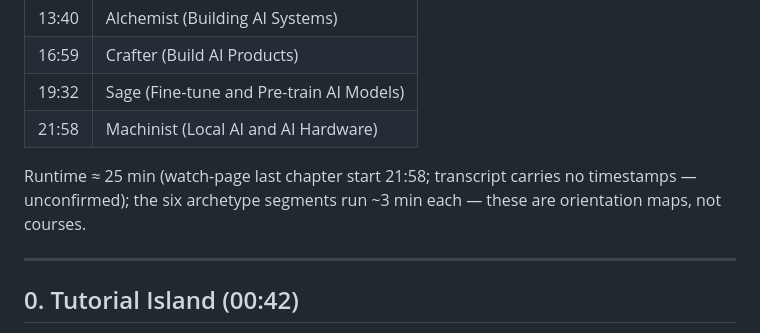
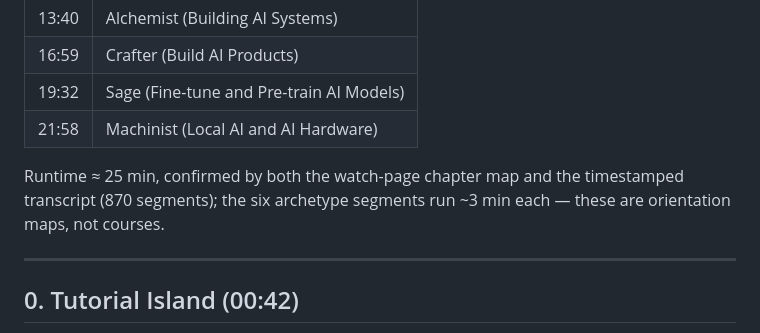
Before and after one commit to taheedwatsup-nin9/BIG-ASS-REPO, a Markdown page: mesh-ops/learn/learn-ai-roadmap-2026-10-22.md, the part around the change. GitHub-like rendering.

Commit message:
learn: roadmap study line 25 fix (MUZI's correction)
Co-Authored-By: Claude Opus 5.5 <noreply@anthropic.com>
Claude-Session: https://claude.ai/code/session_01MVc3xGDusAUdwUTb3MUFNL

```diff
--- a/mesh-ops/learn/learn-ai-roadmap-2026-10-22.md
+++ b/mesh-ops/learn/learn-ai-roadmap-2026-10-22.md
@@ -22,7 +22,7 @@
 | 19:32 | Sage (Fine-tune and Pre-train AI Models) |
 | 21:58 | Machinist (Local AI and AI Hardware) |
 
-Runtime ≈ 25 min (watch-page last chapter start 21:58; transcript carries no timestamps — unconfirmed); the six archetype segments run ~3 min each — these are orientation maps, not courses.
+Runtime ≈ 25 min, confirmed by both the watch-page chapter map and the timestamped transcript (870 segments); the six archetype segments run ~3 min each — these are orientation maps, not courses.
 
 ---
 
```
